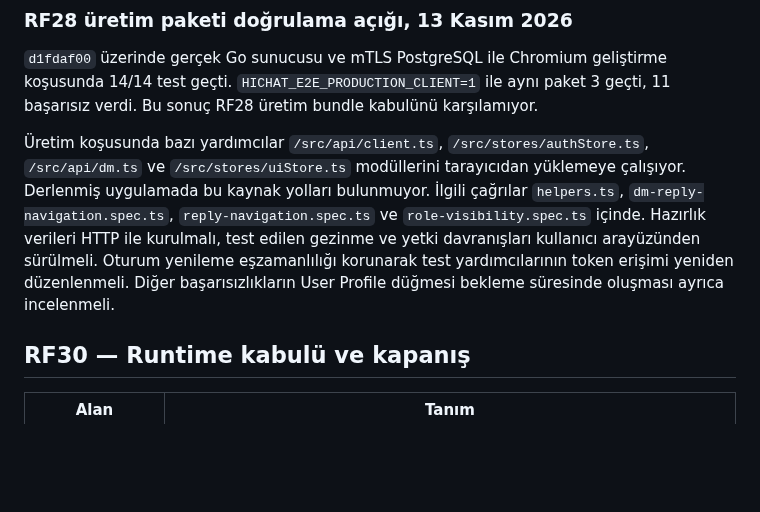
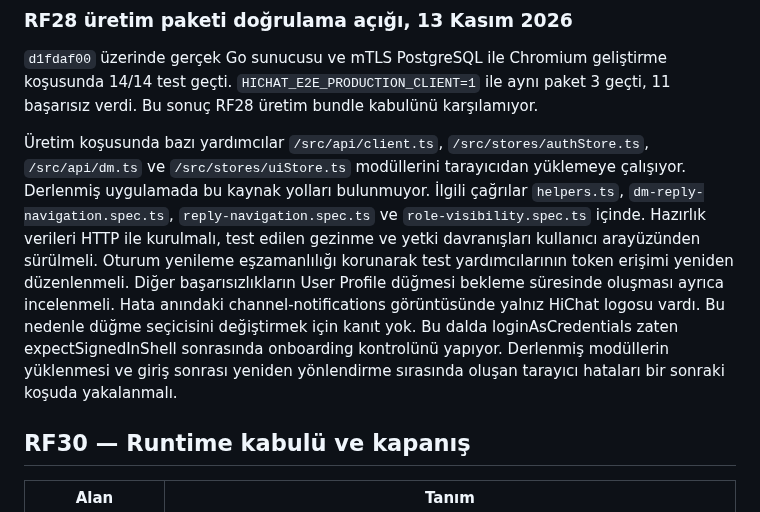
Before and after one commit to alfapars-exe/discordd, a Markdown page: docs/REFACTORING_TASKS.md, the part around the change. Rendered like a GitHub page; blank space fills up the shorter version.

Commit message:
Clarify production login failure evidence before changing selectors

```diff
--- a/docs/REFACTORING_TASKS.md
+++ b/docs/REFACTORING_TASKS.md
@@ -734,7 +734,7 @@ Genel Go yarış denetiminde Docker kesintisinden önce tamamlanmayan repository
 
 `d1fdaf00` üzerinde gerçek Go sunucusu ve mTLS PostgreSQL ile Chromium geliştirme koşusunda 14/14 test geçti. `HICHAT_E2E_PRODUCTION_CLIENT=1` ile aynı paket 3 geçti, 11 başarısız verdi. Bu sonuç RF28 üretim bundle kabulünü karşılamıyor.
 
-Üretim koşusunda bazı yardımcılar `/src/api/client.ts`, `/src/stores/authStore.ts`, `/src/api/dm.ts` ve `/src/stores/uiStore.ts` modüllerini tarayıcıdan yüklemeye çalışıyor. Derlenmiş uygulamada bu kaynak yolları bulunmuyor. İlgili çağrılar `helpers.ts`, `dm-reply-navigation.spec.ts`, `reply-navigation.spec.ts` ve `role-visibility.spec.ts` içinde. Hazırlık verileri HTTP ile kurulmalı, test edilen gezinme ve yetki davranışları kullanıcı arayüzünden sürülmeli. Oturum yenileme eşzamanlılığı korunarak test yardımcılarının token erişimi yeniden düzenlenmeli. Diğer başarısızlıkların User Profile düğmesi bekleme süresinde oluşması ayrıca incelenmeli.
+Üretim koşusunda bazı yardımcılar `/src/api/client.ts`, `/src/stores/authStore.ts`, `/src/api/dm.ts` ve `/src/stores/uiStore.ts` modüllerini tarayıcıdan yüklemeye çalışıyor. Derlenmiş uygulamada bu kaynak yolları bulunmuyor. İlgili çağrılar `helpers.ts`, `dm-reply-navigation.spec.ts`, `reply-navigation.spec.ts` ve `role-visibility.spec.ts` içinde. Hazırlık verileri HTTP ile kurulmalı, test edilen gezinme ve yetki davranışları kullanıcı arayüzünden sürülmeli. Oturum yenileme eşzamanlılığı korunarak test yardımcılarının token erişimi yeniden düzenlenmeli. Diğer başarısızlıkların User Profile düğmesi bekleme süresinde oluşması ayrıca incelenmeli. Hata anındaki channel-notifications görüntüsünde yalnız HiChat logosu vardı. Bu nedenle düğme seçicisini değiştirmek için kanıt yok. Bu dalda loginAsCredentials zaten expectSignedInShell sonrasında onboarding kontrolünü yapıyor. Derlenmiş modüllerin yüklenmesi ve giriş sonrası yeniden yönlendirme sırasında oluşan tarayıcı hataları bir sonraki koşuda yakalanmalı.
 
 ## RF30 — Runtime kabulü ve kapanış
 
```
